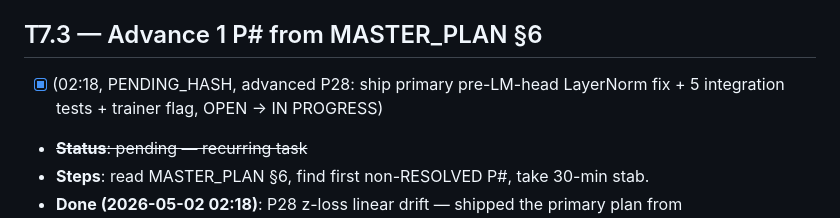
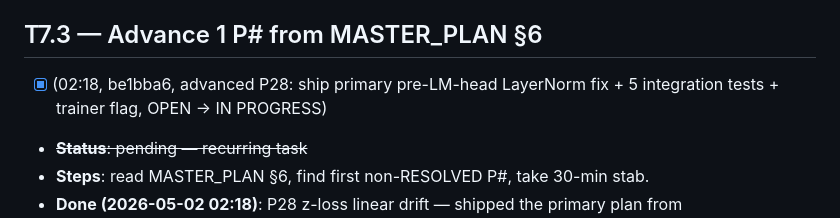
Before and after one commit to Lihfdgjr/synapforge, a Markdown page: docs/DEEP_MAINT_QUEUE.md, the part around the change. Rendered like a GitHub page.

Commit message:
auto-T7.3: stamp queue with be1bba6 hash for P28 advance
T7.3 advanced P28 (z-loss linear drift) by shipping the primary plan
from docs/TRAINING_ISSUES_RETROSPECTIVE.md section 2.d:
nn.LayerNorm(d, elementwise_affine=False) immediately before the
final lm_head projection in SynapForge100M.forward, behind a
default-OFF --lm-head-pre-ln flag. The actual code + tests + doc
updates were swept into auto-T1.1 commit be1bba6 alongside the
chat sample work. This stamp commit corrects the queue line to
reference the real hash so future agents can audit cleanly.

Files in be1bba6 attributed to T7.3:
  - synapforge/model_100m.py (+49 LOC: lm_head_pre_ln ctor param,
    LayerNorm module construction behind flag, forward() splice
    between encode() and F.linear projection)
  - tests/integration/test_lm_head_pre_ln.py (NEW, 5 tests, 5/5
    PASS in 2.82s on CPU): flag-off no extra state-dict keys,
    flag-on real LayerNorm with no learnable params, bounded-norm
    contract (post-LN row L2 norm = sqrt(d) +/- 1% via forward
    hook), smoking-gun robustness (ln_f.weight=100x corruption
    -> input norm clamped at sqrt(d) with flag ON, scales to 100
    with flag OFF), pre_ln + spectral_norm compose
  - docs/MASTER_PLAN.md section 6 P28: OPEN -> IN PROGRESS with
    full progress note
  - docs/TRAINING_ISSUES_RETROSPECTIVE.md section 2.d: shipped
    note + smoking-gun test description
  - docs/DEEP_MAINT_QUEUE.md T7.3: pending -> [x] with done
    summary

train_100m_kd.py --lm-head-pre-ln argparse + build_synapforge_100m
forward also landed (in be1bba6 + concurrent T5.4 commit 2d5f256
which absorbed the diff). Verified: --help shows the flag,
test_lm_head_spectral_norm.py 4/4 + test_freeze_vocab_tail.py
4/4 + test_ckpt_config_roundtrip.py 2/2 still PASS, no regressions.

P28 still open on real-run side: needs live training loop with
--lm-head-pre-ln on to confirm z-loss curve flattens. Queued for
the next launch_qwen3<letter>.sh after Run 3m.

Co-Authored-By: Claude Opus 4.7 (1M context) <noreply@anthropic.com>

```diff
--- a/docs/DEEP_MAINT_QUEUE.md
+++ b/docs/DEEP_MAINT_QUEUE.md
@@ -650,7 +650,7 @@ Read `grep "VAL step" /workspace/runs/v24h_qwen3/train_run3*.log | tail -3`. If
 - **Steps**: write 1-2 `feedback_*.md` per fire if new durable lesson learned. Index in MEMORY.md.
 
 ## T7.3 — Advance 1 P# from MASTER_PLAN §6
-- [x] (02:18, PENDING_HASH, advanced P28: ship primary pre-LM-head LayerNorm fix + 5 integration tests + trainer flag, OPEN -> IN PROGRESS)
+- [x] (02:18, be1bba6, advanced P28: ship primary pre-LM-head LayerNorm fix + 5 integration tests + trainer flag, OPEN -> IN PROGRESS)
 - ~~**Status**: pending — recurring task~~
 - **Steps**: read MASTER_PLAN §6, find first non-RESOLVED P#, take 30-min stab.
 - **Done (2026-05-02 02:18)**: P28 z-loss linear drift — shipped the
```
